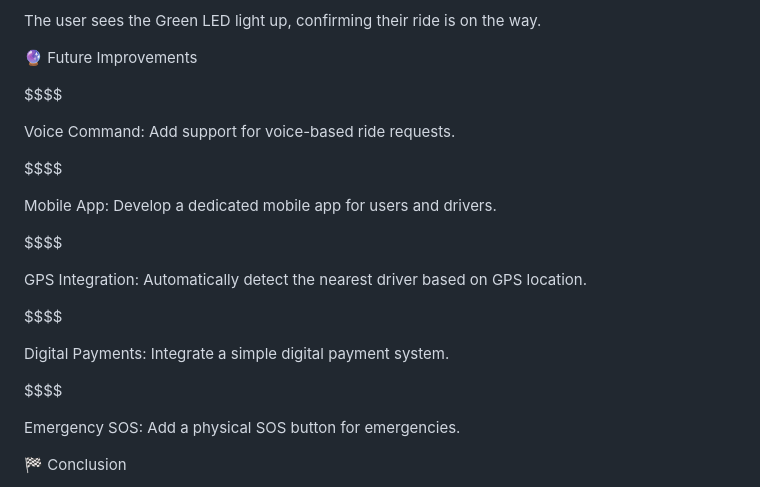
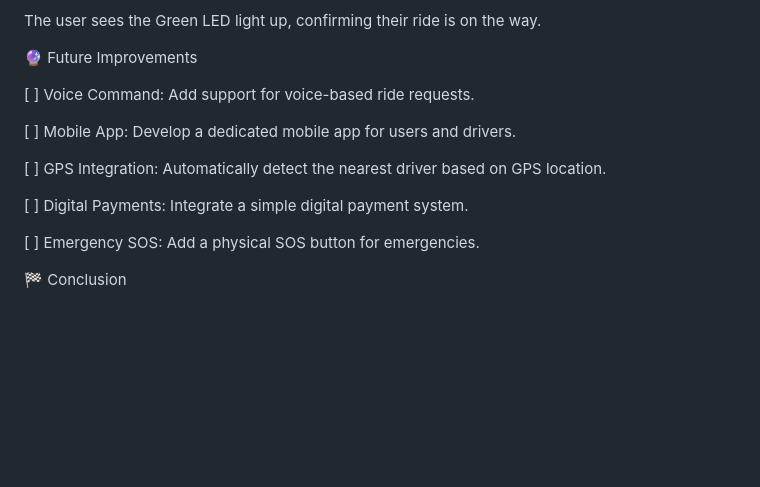
Before and after one commit to nihaldas007/AERAS-project-files, a Markdown page: README.md, the part around the change. GitHub-like rendering; blank space fills up the shorter version.

```diff
--- a/README.md
+++ b/README.md
@@ -176,25 +176,15 @@ The user sees the Green LED light up, confirming their ride is on the way.
 
 🔮 Future Improvements
 
-$$$$
+[ ] Voice Command: Add support for voice-based ride requests.
 
- Voice Command: Add support for voice-based ride requests.
+[ ] Mobile App: Develop a dedicated mobile app for users and drivers.
 
-$$$$
+[ ] GPS Integration: Automatically detect the nearest driver based on GPS location.
 
- Mobile App: Develop a dedicated mobile app for users and drivers.
+[ ] Digital Payments: Integrate a simple digital payment system.
 
-$$$$
-
- GPS Integration: Automatically detect the nearest driver based on GPS location.
-
-$$$$
-
- Digital Payments: Integrate a simple digital payment system.
-
-$$$$
-
- Emergency SOS: Add a physical SOS button for emergencies.
+[ ] Emergency SOS: Add a physical SOS button for emergencies.
 
 🏁 Conclusion
 
```
